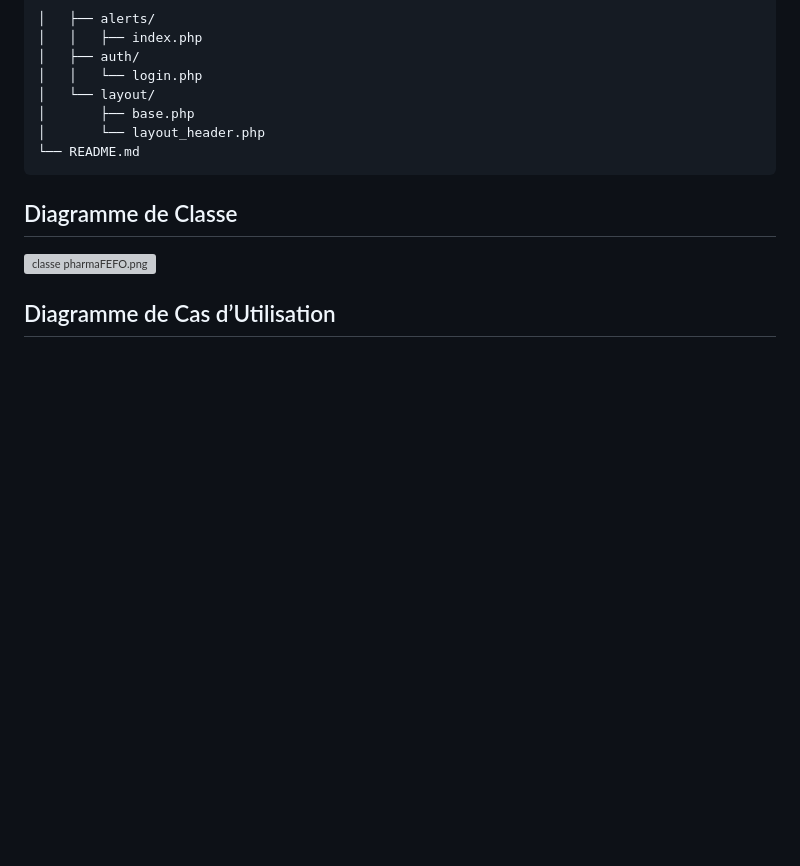
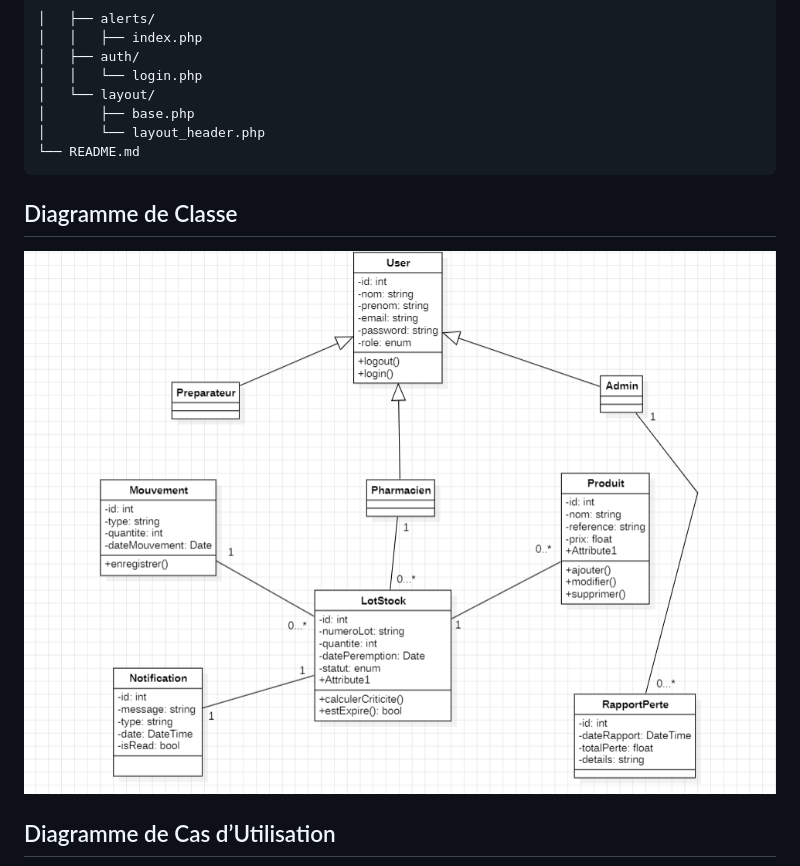
Before and after one commit to SimoBnz1/PharmaFEFO, a Markdown page: README.md, the part around one of its changes. Drawn GitHub-style; blank space fills up the shorter version; grey boxes are pictures that could not be loaded.

Commit message:
insertion des diagrammes das README.ms

```diff
--- a/README.md
+++ b/README.md
@@ -66,6 +66,6 @@ pharmafefo/
 
 ## Diagramme de Classe
 
-![classe pharmaFEFO.png](<clasee phamaFEFO.png>)
+![alt text](class-phr.png)
 ## Diagramme de Cas d’Utilisation
 
```
Also changed, not shown: other parts of README.md (+2 -2 lines).
